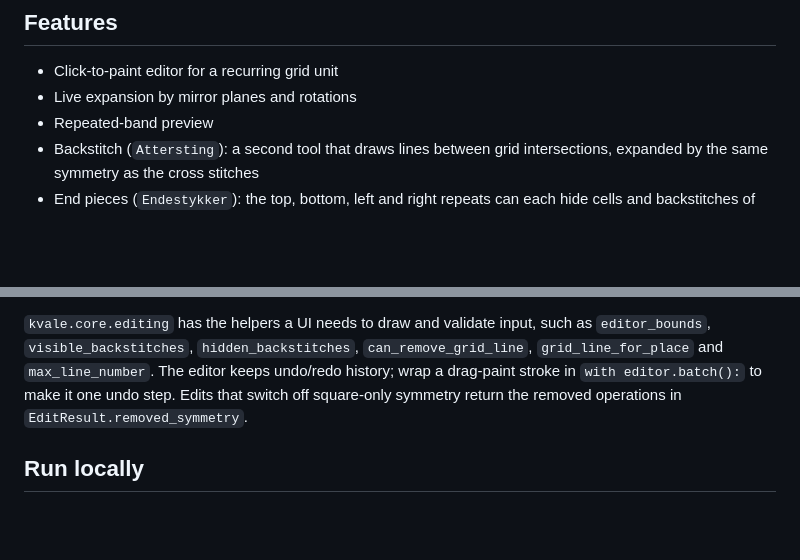
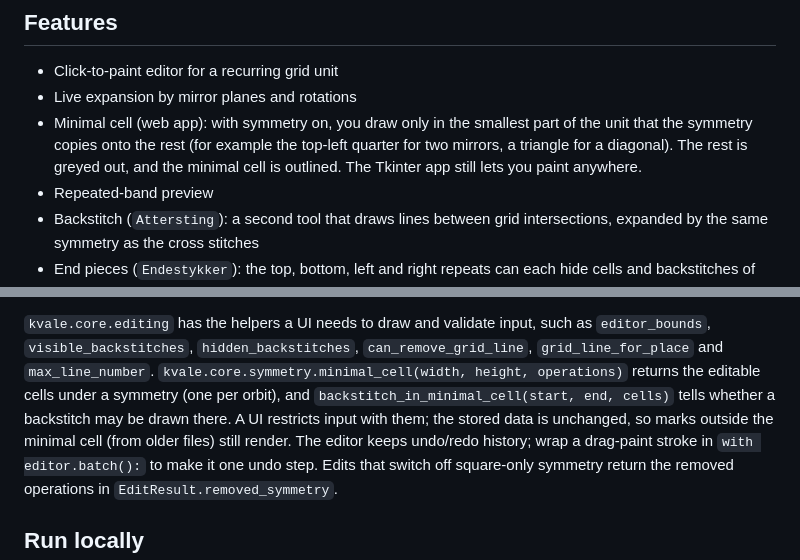
Before and after one commit to francescalb/kvale, a Markdown page: README.md, 2 parts joined by grey strips. Drawn GitHub-style; blank space fills up the shorter version.

Commit message:
Document the minimal cell in README and PLAN
Co-Authored-By: Claude Opus 5.5 <noreply@anthropic.com>

```diff
--- a/README.md
+++ b/README.md
@@ -15,6 +15,10 @@ CLI, SVG exporter or embroidery-format plugin.
 
 - Click-to-paint editor for a recurring grid unit
 - Live expansion by mirror planes and rotations
+- Minimal cell (web app): with symmetry on, you draw only in the smallest part
+  of the unit that the symmetry copies onto the rest (for example the top-left
+  quarter for two mirrors, a triangle for a diagonal). The rest is greyed out,
+  and the minimal cell is outlined. The Tkinter app still lets you paint anywhere.
 - Repeated-band preview
 - Backstitch (`Attersting`): a second tool that draws lines between grid
   intersections, expanded by the same symmetry as the cross stitches
@@ -88,7 +92,12 @@ A UI holds one `Editor`, calls its methods for every change and draws
 
 `kvale.core.editing` has the helpers a UI needs to draw and validate input, such
 as `editor_bounds`, `visible_backstitches`, `hidden_backstitches`,
-`can_remove_grid_line`, `grid_line_for_place` and `max_line_number`. The editor
+`can_remove_grid_line`, `grid_line_for_place` and `max_line_number`.
+`kvale.core.symmetry.minimal_cell(width, height, operations)` returns the
+editable cells under a symmetry (one per orbit), and
+`backstitch_in_minimal_cell(start, end, cells)` tells whether a backstitch may
+be drawn there. A UI restricts input with them; the stored data is unchanged,
+so marks outside the minimal cell (from older files) still render. The editor
 keeps undo/redo history; wrap a drag-paint stroke in `with editor.batch():` to
 make it one undo step. Edits that switch off square-only symmetry return the
 removed operations in `EditResult.removed_symmetry`.
```
Also changed, not shown: docs/PLAN.md (+2 -1 lines).
